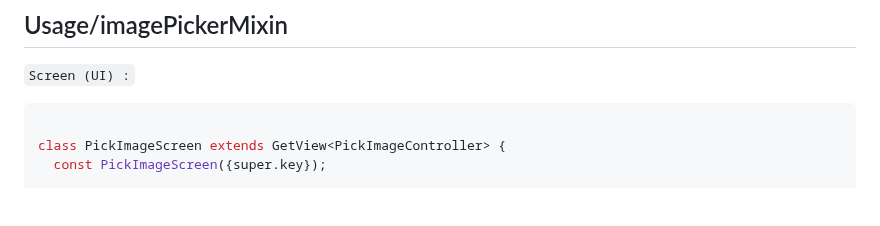
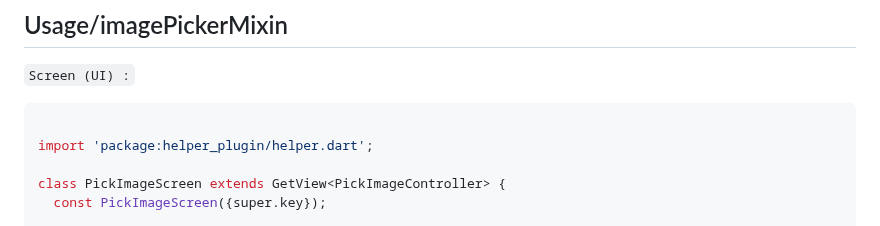
Before and after one commit to Raed-IT/helper-plugin-flutter, a Markdown page: README.md, the part around the change. Drawn GitHub-style; blank space fills up the shorter version.

````diff
--- a/README.md
+++ b/README.md
@@ -136,6 +136,8 @@ class NotificationScreen extends GetView<NotificationController> {
 
 ```dart
 
+import 'package:helper_plugin/helper.dart';
+
 class PickImageScreen extends GetView<PickImageController> {
   const PickImageScreen({super.key});
 
````
